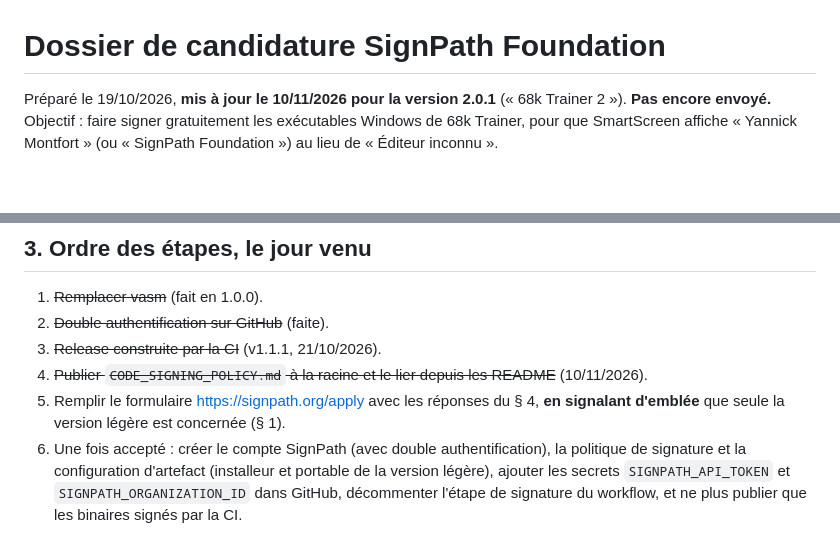
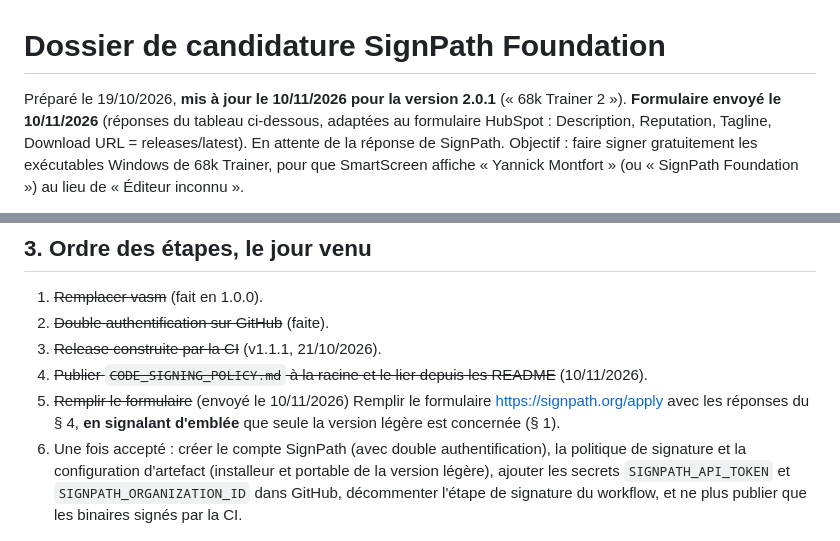
Before and after one commit to yannickmontfort-rgb/68k-trainer, a Markdown page: docs/signpath/DOSSIER_CANDIDATURE.md, 2 parts joined by grey strips. Drawn GitHub-style; blank space fills up the shorter version.

Commit message:
Signature : candidature SignPath envoyée le 10/11/2026
Co-Authored-By: Claude Opus 5.5 <noreply@anthropic.com>

```diff
--- a/docs/signpath/DOSSIER_CANDIDATURE.md
+++ b/docs/signpath/DOSSIER_CANDIDATURE.md
@@ -1,7 +1,7 @@
 # Dossier de candidature SignPath Foundation
 
 Préparé le 19/10/2026, **mis à jour le 10/11/2026 pour la version 2.0.1** (« 68k Trainer 2 »).
-**Pas encore envoyé.**
+**Formulaire envoyé le 10/11/2026** (réponses du tableau ci-dessous, adaptées au formulaire HubSpot : Description, Reputation, Tagline, Download URL = releases/latest). En attente de la réponse de SignPath.
 Objectif : faire signer gratuitement les exécutables Windows de 68k Trainer, pour que SmartScreen
 affiche « Yannick Montfort » (ou « SignPath Foundation ») au lieu de « Éditeur inconnu ».
 
@@ -66,7 +66,7 @@ dedans) que l'application légère et signée saurait importer.
 2. ~~Double authentification sur GitHub~~ (faite).
 3. ~~Release construite par la CI~~ (v1.1.1, 21/10/2026).
 4. ~~Publier `CODE_SIGNING_POLICY.md` à la racine et le lier depuis les README~~ (10/11/2026).
-5. Remplir le formulaire <https://signpath.org/apply> avec les réponses du § 4, **en signalant
+5. ~~Remplir le formulaire~~ (envoyé le 10/11/2026) Remplir le formulaire <https://signpath.org/apply> avec les réponses du § 4, **en signalant
    d'emblée** que seule la version légère est concernée (§ 1).
 6. Une fois accepté : créer le compte SignPath (avec double authentification), la politique de
    signature et la configuration d'artefact (installeur et portable de la version légère), ajouter
```
